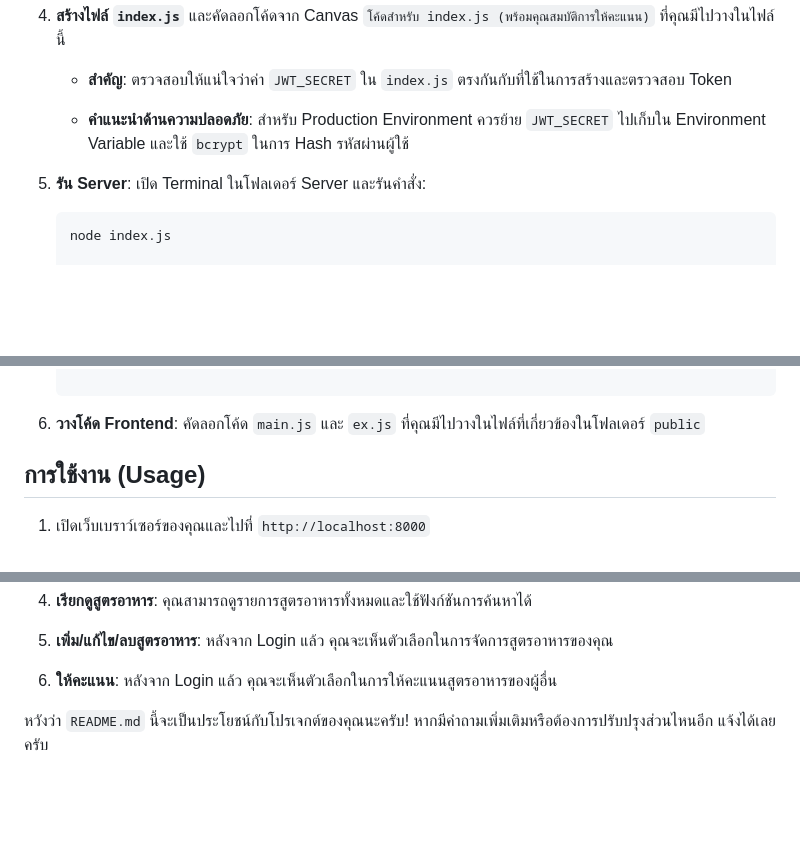
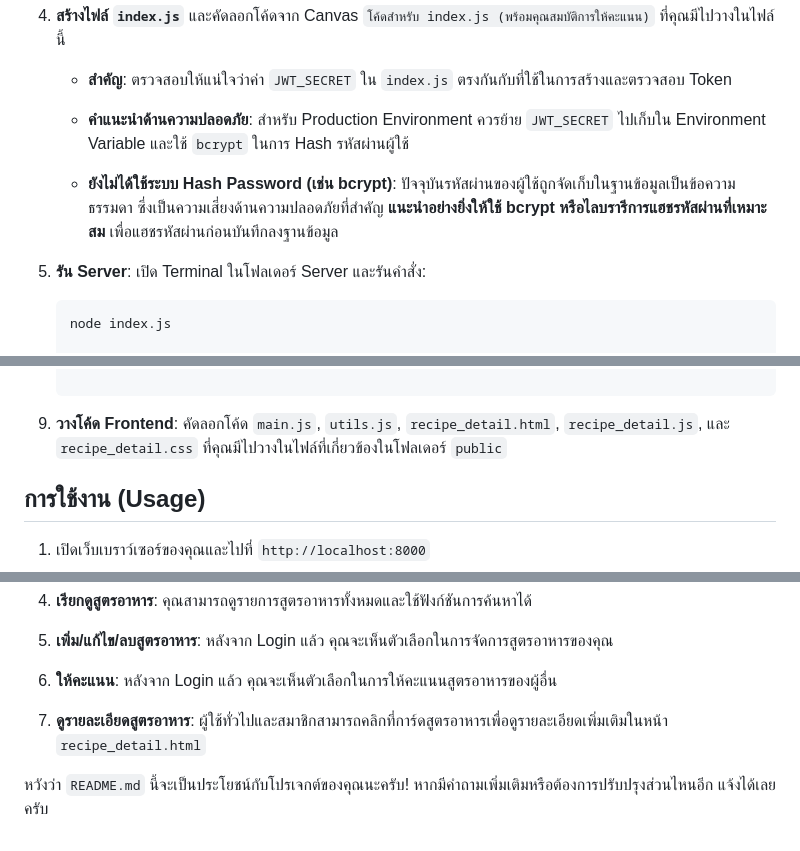
Before and after one commit to KongTanat/506763-Food-recripes, a Markdown page: README.md, 3 parts joined by grey strips. Rendered like a GitHub page; blank space fills up the shorter version.

````diff
--- a/README.md
+++ b/README.md
@@ -147,6 +152,8 @@
 
     -   **คำแนะนำด้านความปลอดภัย**: สำหรับ Production Environment ควรย้าย `JWT_SECRET` ไปเก็บใน Environment Variable และใช้ `bcrypt` ในการ Hash รหัสผ่านผู้ใช้
 
+    -   **ยังไม่ได้ใช้ระบบ Hash Password (เช่น bcrypt)**: ปัจจุบันรหัสผ่านของผู้ใช้ถูกจัดเก็บในฐานข้อมูลเป็นข้อความธรรมดา ซึ่งเป็นความเสี่ยงด้านความปลอดภัยที่สำคัญ **แนะนำอย่างยิ่งให้ใช้ bcrypt หรือไลบรารีการแฮชรหัสผ่านที่เหมาะสม** เพื่อแฮชรหัสผ่านก่อนบันทึกลงฐานข้อมูล
+
 5.  **รัน Server**: เปิด Terminal ในโฟลเดอร์ Server และรันคำสั่ง:
 
     ```
@@ -192,7 +206,7 @@
 
     ```
 
-6.  **วางโค้ด Frontend**: คัดลอกโค้ด `main.js` และ `ex.js`  ที่คุณมีไปวางในไฟล์ที่เกี่ยวข้องในโฟลเดอร์ `public`
+9.  **วางโค้ด Frontend**: คัดลอกโค้ด `main.js`, `utils.js`, `recipe_detail.html`, `recipe_detail.js`, และ `recipe_detail.css` ที่คุณมีไปวางในไฟล์ที่เกี่ยวข้องในโฟลเดอร์ `public`
 
 
 ## การใช้งาน (Usage)
@@ -213,5 +227,7 @@
 
 6.  **ให้คะแนน**: หลังจาก Login แล้ว คุณจะเห็นตัวเลือกในการให้คะแนนสูตรอาหารของผู้อื่น
 
+7.  **ดูรายละเอียดสูตรอาหาร**: ผู้ใช้ทั่วไปและสมาชิกสามารถคลิกที่การ์ดสูตรอาหารเพื่อดูรายละเอียดเพิ่มเติมในหน้า `recipe_detail.html`
+
 
 หวังว่า `README.md` นี้จะเป็นประโยชน์กับโปรเจกต์ของคุณนะครับ! หากมีคำถามเพิ่มเติมหรือต้องการปรับปรุงส่วนไหนอีก แจ้งได้เลยครับ
````
Also changed, not shown: other parts of README.md (+19 -7 lines).
